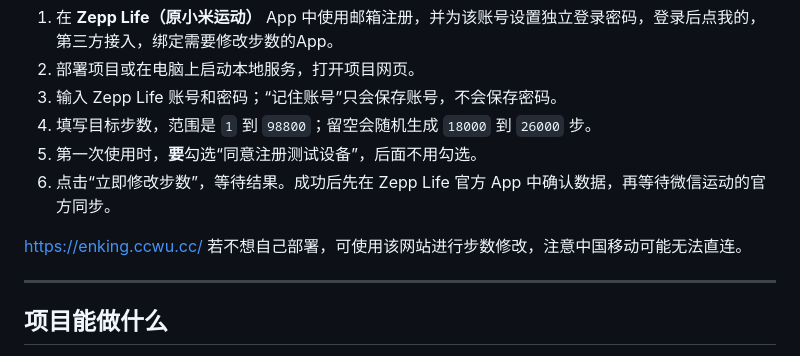
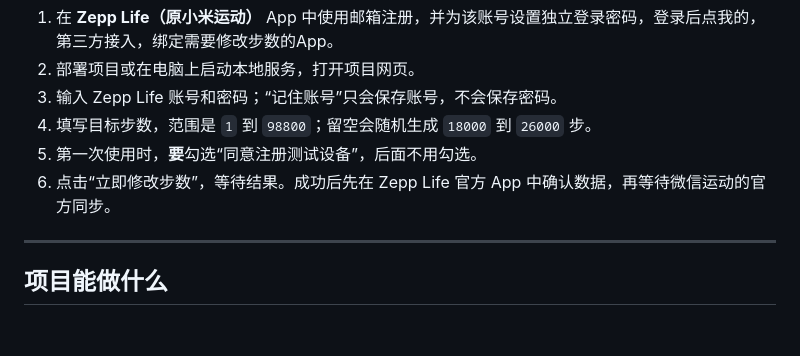
Before and after one commit to NandaNg314/zepplife-step, a Markdown page: README.md, the part around the change. Rendered like a GitHub page; blank space fills up the shorter version.

```diff
--- a/README.md
+++ b/README.md
@@ -14,7 +14,7 @@
 5. 第一次使用时，**要**勾选“同意注册测试设备”，后面不用勾选。
 6. 点击“立即修改步数”，等待结果。成功后先在 Zepp Life 官方 App 中确认数据，再等待微信运动的官方同步。
 
-https://enking.ccwu.cc/   若不想自己部署，可使用该网站进行步数修改，注意中国移动可能无法直连。
+
 
 ---
 
```
